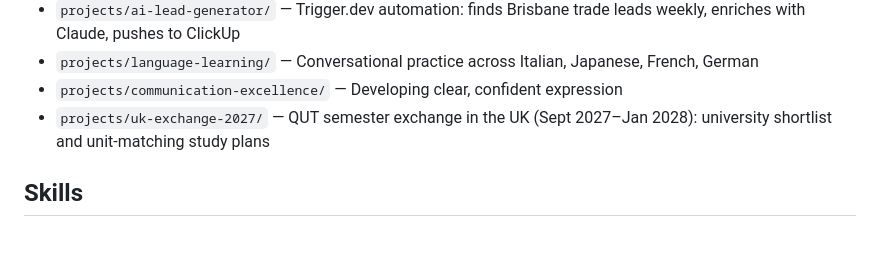
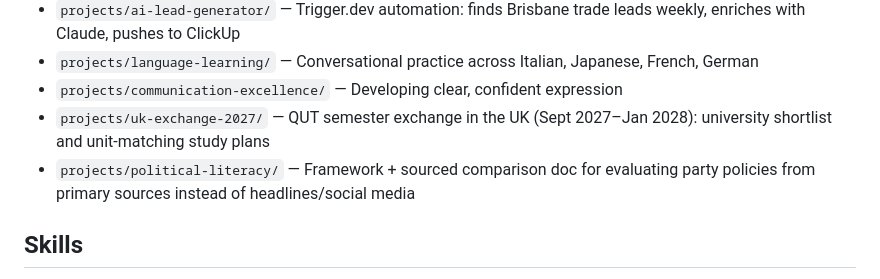
Before and after one commit to james-h5/ai-executive-assistant, a Markdown page: CLAUDE.md, the part around the change. GitHub-like rendering; blank space fills up the shorter version.

```diff
--- a/CLAUDE.md
+++ b/CLAUDE.md
@@ -29,6 +29,7 @@ Active workstreams live in `projects/`. Each has a `README.md` with status, desc
 - `projects/language-learning/` — Conversational practice across Italian, Japanese, French, German
 - `projects/communication-excellence/` — Developing clear, confident expression
 - `projects/uk-exchange-2027/` — QUT semester exchange in the UK (Sept 2027–Jan 2028): university shortlist and unit-matching study plans
+- `projects/political-literacy/` — Framework + sourced comparison doc for evaluating party policies from primary sources instead of headlines/social media
 
 ## Skills
 Skills live in `.claude/skills/`. Each skill is a folder: `.claude/skills/skill-name/SKILL.md`
```
Also changed, not shown: projects/political-literacy/README.md (added, +45 -0 lines), projects/political-literacy/party-comparison.md (added, +80 -0 lines).
